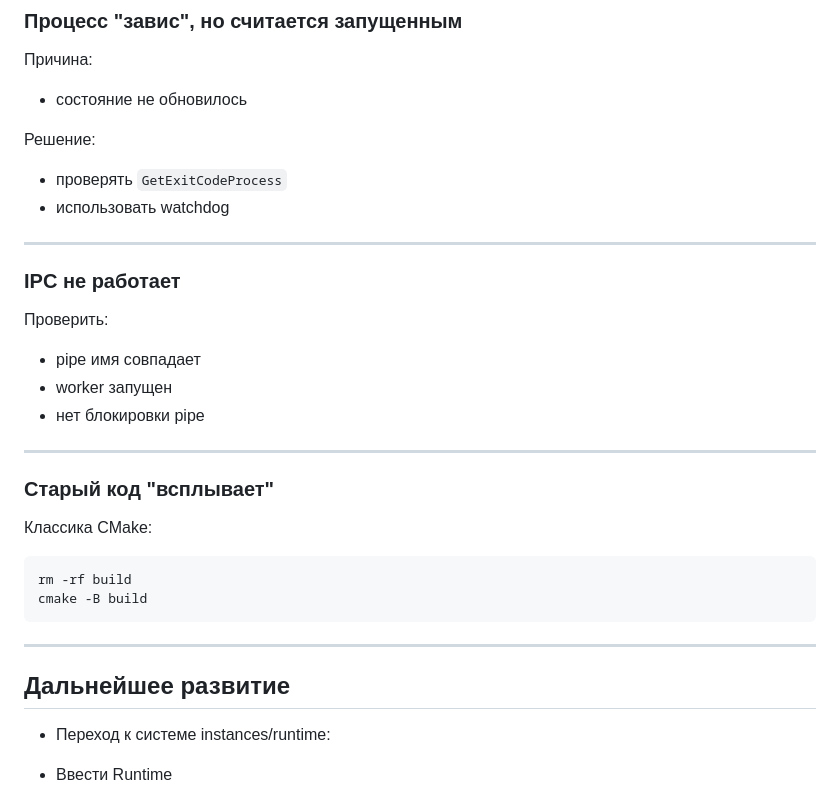
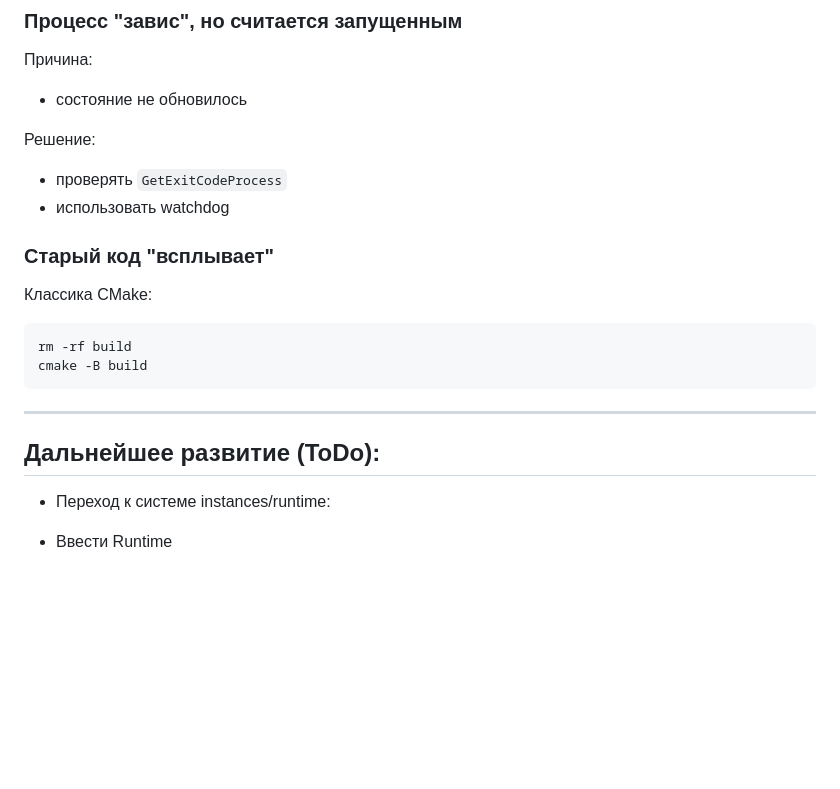
Before and after one commit to BigShiShKa/MSHost, a Markdown page: README.md, the part around one of its changes. GitHub-like rendering; blank space fills up the shorter version.

```diff
--- a/README.md
+++ b/README.md
@@ -279,18 +279,6 @@ caddy/
 * проверять `GetExitCodeProcess`
 * использовать watchdog
 
----
-
-### IPC не работает
-
-Проверить:
-
-* pipe имя совпадает
-* worker запущен
-* нет блокировки pipe
-
----
-
 ### Старый код "всплывает"
 
 Классика CMake:
@@ -302,7 +290,7 @@ cmake -B build
 
 ---
 
-## Дальнейшее развитие
+## Дальнейшее развитие (ToDo):
 
 * Переход к системе instances/runtime:
  - Ввести Runtime
```
Also changed, not shown: other parts of README.md (+1 -3 lines).
